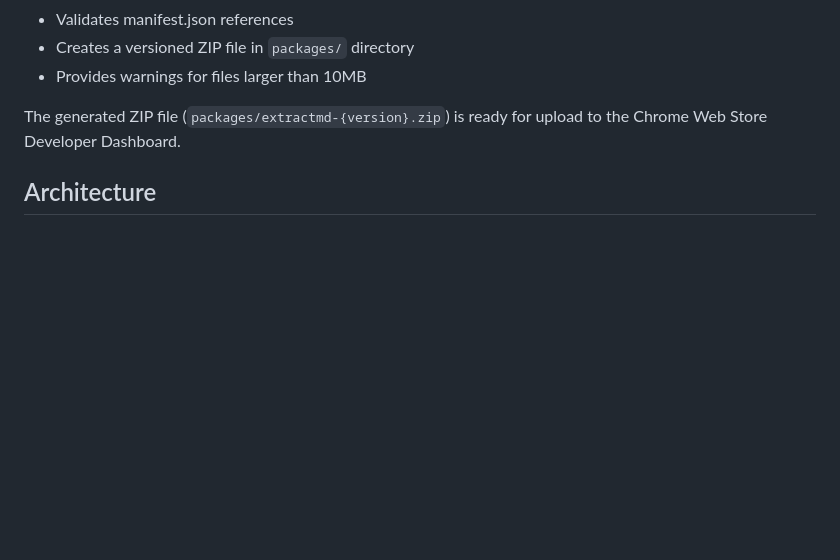
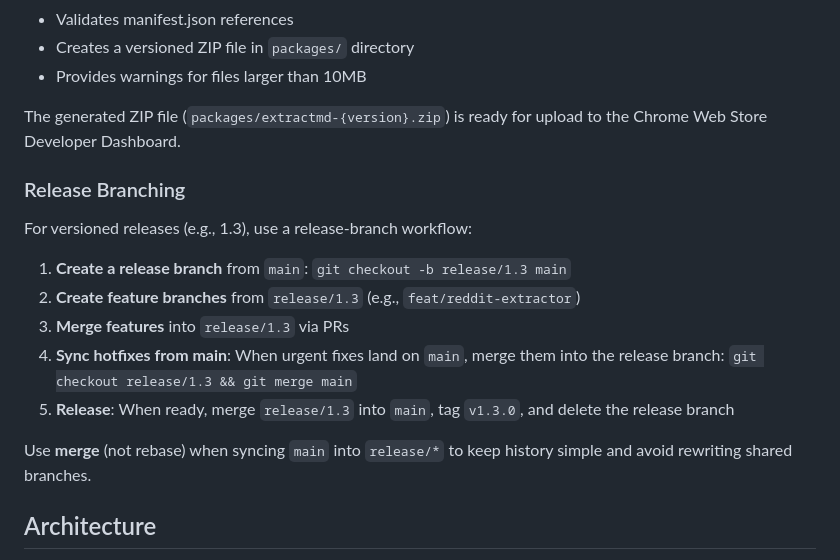
Before and after one commit to miguelcorderocollar/ExtractMD, a Markdown page: README.md, the part around the change. Drawn GitHub-style; blank space fills up the shorter version.

Commit message:
docs: add release branching workflow to README and AGENTS
Made-with: Cursor

```diff
--- a/README.md
+++ b/README.md
@@ -114,6 +114,18 @@ The packaging script (`scripts/package.js`) prepares the extension for Chrome We
 
 The generated ZIP file (`packages/extractmd-{version}.zip`) is ready for upload to the Chrome Web Store Developer Dashboard.
 
+### Release Branching
+
+For versioned releases (e.g., 1.3), use a release-branch workflow:
+
+1. **Create a release branch** from `main`: `git checkout -b release/1.3 main`
+2. **Create feature branches** from `release/1.3` (e.g., `feat/reddit-extractor`)
+3. **Merge features** into `release/1.3` via PRs
+4. **Sync hotfixes from main**: When urgent fixes land on `main`, merge them into the release branch: `git checkout release/1.3 && git merge main`
+5. **Release**: When ready, merge `release/1.3` into `main`, tag `v1.3.0`, and delete the release branch
+
+Use **merge** (not rebase) when syncing `main` into `release/*` to keep history simple and avoid rewriting shared branches.
+
 ## Architecture
 
 - **Modular Design** - Shared components and utilities in `extension/shared/`
```
Also changed, not shown: AGENTS.md (+12 -0 lines).
